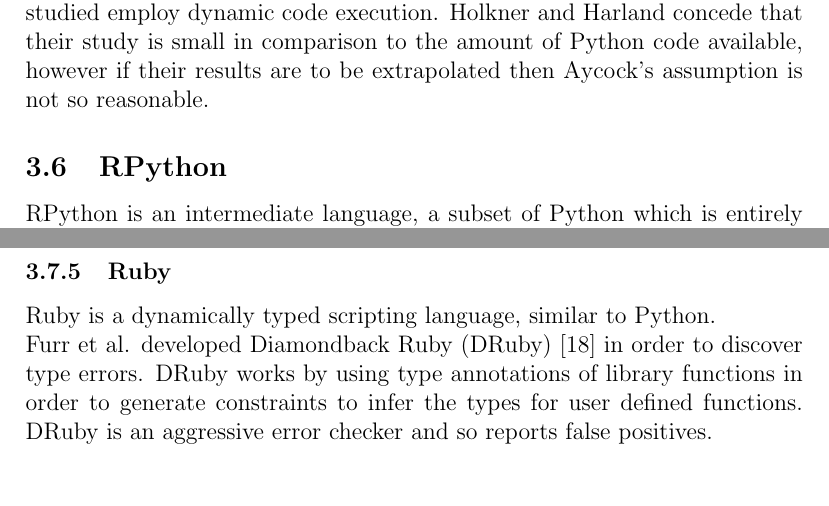
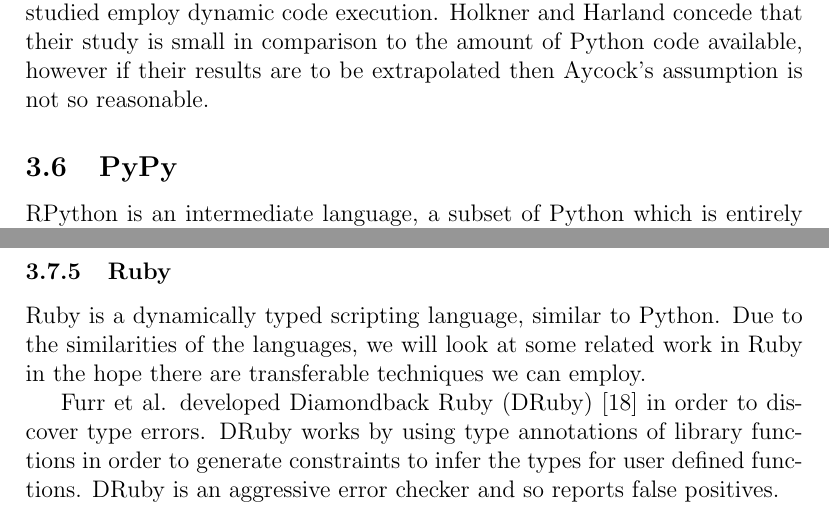
Before and after one commit to danielrandall/pythonTypes, a LaTeX paper (finalReport/report.tex): two parts of pages 34 and 37 of 97, joined at a grey line, cut so that both start at the same text, the shorter picture padded with empty space. Compiled offline with pdfLaTeX.

Commit message:
Report work. Added references for Pylint, Pychecker... Justified Ruby inclusion.

```diff
--- a/finalReport/report.tex
+++ b/finalReport/report.tex
@@ -50,7 +50,7 @@
 }
 
 \title{Pratical Types for Python \\ Final Report}
-\author{Daniel Randall}
+\author{Daniel Randall \\ Imperial College London}
 \date{}
 
 \begin{document}
@@ -581,8 +581,8 @@
 The limitations of Aycock's approach are quite clear: the types involved in dynamic behaviour are not reliably extracted. How much of an issue this poses is up for debate;
 A study on this, more recent and relevant to our interests than the \textit{Icon} analysis put forward by Aycock, has been conducted by Alex Holkner and James Harland~\cite{evaluatingDynamicBehaviour}. This study details the evaluation of twenty-four open source Python systems. Their results argue that dynamic features are actually widely used. For instance, they find that all systems studied employ dynamic code execution. Holkner and Harland concede that their study is small in comparison to the amount of Python code available, however if their results are to be extrapolated then Aycock's assumption is not so reasonable.
 
-\subsection{RPython}
-RPython is an intermediate language, a subset of Python which is entirely statically typed and which acts as a link in the PyPy toolchain. PyPy's goal is to develop a Just-In-Time (JIT) compiler for Python. PyPy's interpreter is written in RPython which removes dynamic features in order to reduce the complexity of type inference.
+\subsection{PyPy}
+RPython is an intermediate language, a subset of Python which is entirely statically typed and which acts as a link in the PyPy toolchain~\cite{pypyRpython}. PyPy's goal is to develop a Just-In-Time (JIT) compiler for Python. PyPy's interpreter is written in RPython which removes dynamic features in order to reduce the complexity of type inference.
 \paragraph{Limitations}\mbox{}\\
 The major limitation of PyPy is the use of RPython. One feature of RPython is that it does not allow variables to change their type.
 
@@ -629,8 +629,8 @@
 
 
 \subsubsection{Ruby}
-Ruby is a dynamically typed scripting language, similar to Python. \\
-Furr et al. developed Diamondback Ruby (DRuby)~\cite{furr09} in order to discover type errors. DRuby works by using type annotations of library functions in order to generate constraints to infer the types for user defined functions. DRuby is an aggressive error checker and so reports false positives. \\
+Ruby is a dynamically typed scripting language, similar to Python. Due to the similarities of the languages, we will look at some related work in Ruby in the hope there are transferable techniques we can employ. \\
+\indent Furr et al. developed Diamondback Ruby (DRuby)~\cite{furr09} in order to discover type errors. DRuby works by using type annotations of library functions in order to generate constraints to infer the types for user defined functions. DRuby is an aggressive error checker and so reports false positives. \\
 \indent An extension to Diamondback Ruby, $\mathcal{P}$Ruby, was created in order to handle difficult dynamic language constructs such as the \textit{eval} method which converts a string into executable program code.~\cite{pRuby} This is done by instrumenting the code such that, when the program is run, all uses of the dynamic constructs are recorded. This allows a \textit{profile} to be built which fully describes how they were used. With this profile the dynamic code can be inserted into the program in place of the dynamic constructs. The modified program can then be statically analysed just like any other. Furr et al. use DRuby for the analysis. Since this process involves running the code it offers no real solution to this problem in regards to static analysis.
 
 
```
Also changed, not shown: finalReport/report.tex (12 more changed lines).
